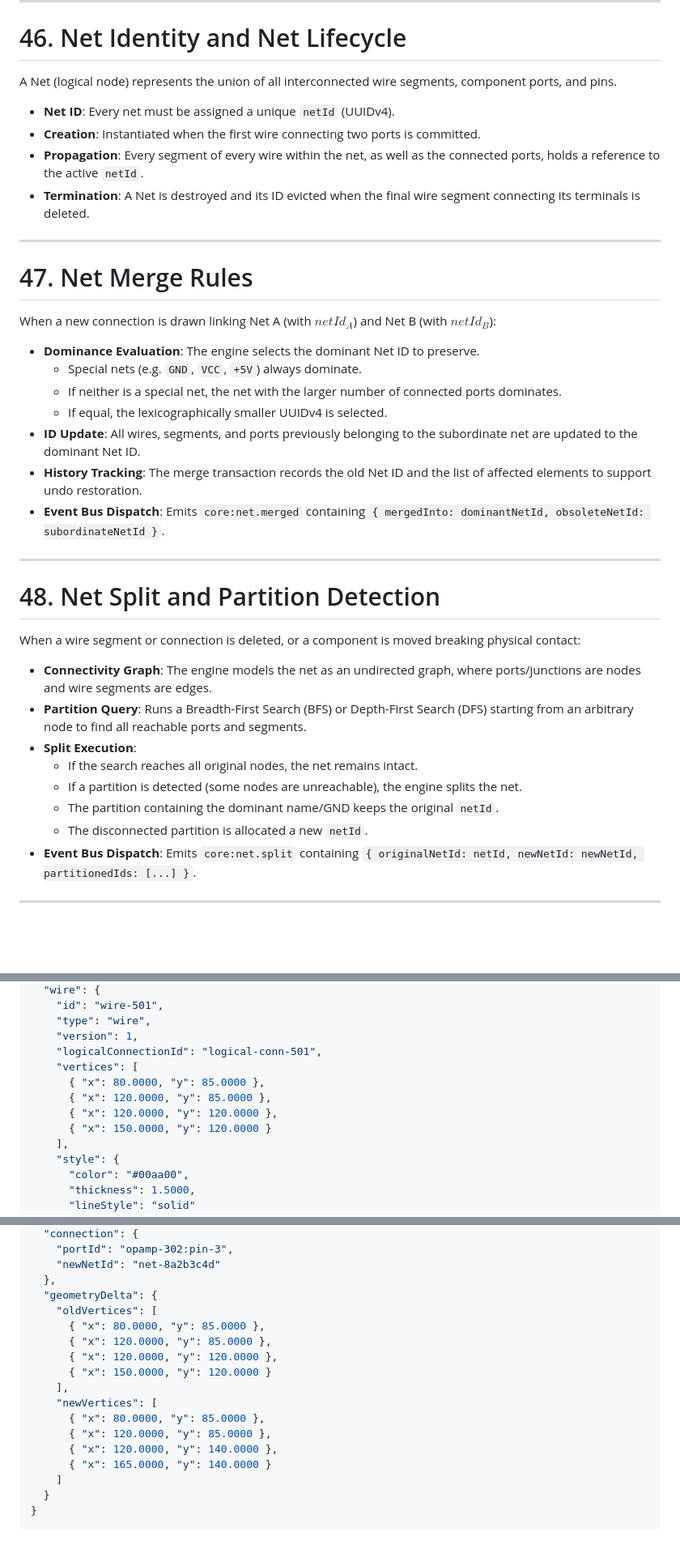
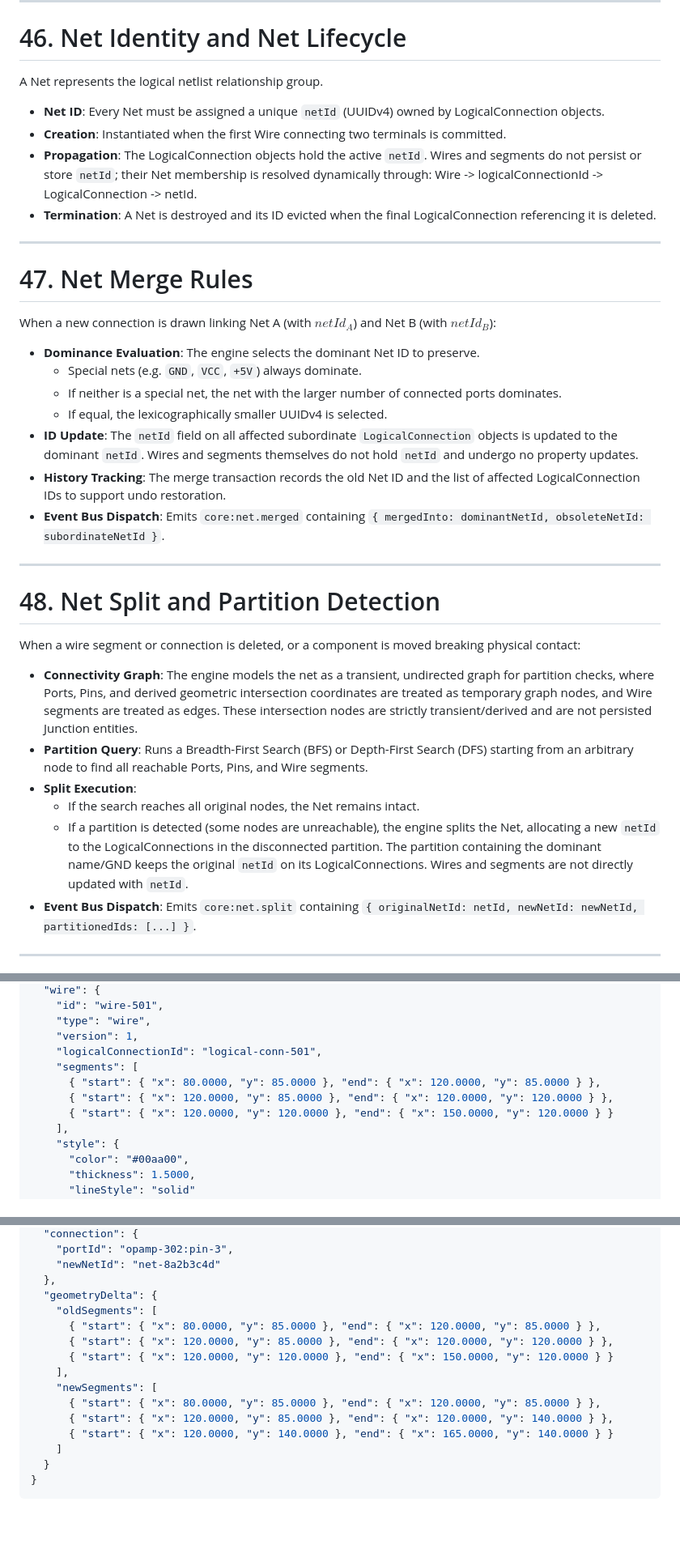
Before and after one commit to mcturan/tinc-workbench, a Markdown page: docs/specifications/connection-wire-engine.md, 3 parts joined by grey strips. Shown at 81% size. GitHub-like rendering; blank space fills up the shorter version.

```diff
--- a/docs/specifications/connection-wire-engine.md
+++ b/docs/specifications/connection-wire-engine.md
@@ -421,11 +421,11 @@ Junctions represent physical connections between intersecting Wires sharing the
 
 # 46. Net Identity and Net Lifecycle
 
-A Net (logical node) represents the union of all interconnected wire segments, component ports, and pins.
-- **Net ID**: Every net must be assigned a unique `netId` (UUIDv4).
-- **Creation**: Instantiated when the first wire connecting two ports is committed.
-- **Propagation**: Every segment of every wire within the net, as well as the connected ports, holds a reference to the active `netId`.
-- **Termination**: A Net is destroyed and its ID evicted when the final wire segment connecting its terminals is deleted.
+A Net represents the logical netlist relationship group.
+- **Net ID**: Every Net must be assigned a unique `netId` (UUIDv4) owned by LogicalConnection objects.
+- **Creation**: Instantiated when the first Wire connecting two terminals is committed.
+- **Propagation**: The LogicalConnection objects hold the active `netId`. Wires and segments do not persist or store `netId`; their Net membership is resolved dynamically through: Wire -> logicalConnectionId -> LogicalConnection -> netId.
+- **Termination**: A Net is destroyed and its ID evicted when the final LogicalConnection referencing it is deleted.
 
 ---
 
@@ -436,8 +436,8 @@ When a new connection is drawn linking Net A (with $netId_A$) and Net B (with $n
   - Special nets (e.g. `GND`, `VCC`, `+5V`) always dominate.
   - If neither is a special net, the net with the larger number of connected ports dominates.
   - If equal, the lexicographically smaller UUIDv4 is selected.
-- **ID Update**: All wires, segments, and ports previously belonging to the subordinate net are updated to the dominant Net ID.
-- **History Tracking**: The merge transaction records the old Net ID and the list of affected elements to support undo restoration.
+- **ID Update**: The `netId` field on all affected subordinate `LogicalConnection` objects is updated to the dominant `netId`. Wires and segments themselves do not hold `netId` and undergo no property updates.
+- **History Tracking**: The merge transaction records the old Net ID and the list of affected LogicalConnection IDs to support undo restoration.
 - **Event Bus Dispatch**: Emits `core:net.merged` containing `{ mergedInto: dominantNetId, obsoleteNetId: subordinateNetId }`.
 
 ---
@@ -445,13 +445,11 @@ When a new connection is drawn linking Net A (with $netId_A$) and Net B (with $n
 # 48. Net Split and Partition Detection
 
 When a wire segment or connection is deleted, or a component is moved breaking physical contact:
-- **Connectivity Graph**: The engine models the net as an undirected graph, where ports/junctions are nodes and wire segments are edges.
-- **Partition Query**: Runs a Breadth-First Search (BFS) or Depth-First Search (DFS) starting from an arbitrary node to find all reachable ports and segments.
+- **Connectivity Graph**: The engine models the net as a transient, undirected graph for partition checks, where Ports, Pins, and derived geometric intersection coordinates are treated as temporary graph nodes, and Wire segments are treated as edges. These intersection nodes are strictly transient/derived and are not persisted Junction entities.
+- **Partition Query**: Runs a Breadth-First Search (BFS) or Depth-First Search (DFS) starting from an arbitrary node to find all reachable Ports, Pins, and Wire segments.
 - **Split Execution**:
-  - If the search reaches all original nodes, the net remains intact.
-  - If a partition is detected (some nodes are unreachable), the engine splits the net.
-  - The partition containing the dominant name/GND keeps the original `netId`.
-  - The disconnected partition is allocated a new `netId`.
+  - If the search reaches all original nodes, the Net remains intact.
+  - If a partition is detected (some nodes are unreachable), the engine splits the Net, allocating a new `netId` to the LogicalConnections in the disconnected partition. The partition containing the dominant name/GND keeps the original `netId` on its LogicalConnections. Wires and segments are not directly updated with `netId`.
 - **Event Bus Dispatch**: Emits `core:net.split` containing `{ originalNetId: netId, newNetId: newNetId, partitionedIds: [...] }`.
 
 ---
@@ -989,11 +987,10 @@ The serialized output of a fully routed, valid LogicalConnection and its referen
     "type": "wire",
     "version": 1,
     "logicalConnectionId": "logical-conn-501",
-    "vertices": [
-      { "x": 80.0000, "y": 85.0000 },
-      { "x": 120.0000, "y": 85.0000 },
-      { "x": 120.0000, "y": 120.0000 },
-      { "x": 150.0000, "y": 120.0000 }
+    "segments": [
+      { "start": { "x": 80.0000, "y": 85.0000 }, "end": { "x": 120.0000, "y": 85.0000 } },
+      { "start": { "x": 120.0000, "y": 85.0000 }, "end": { "x": 120.0000, "y": 120.0000 } },
+      { "start": { "x": 120.0000, "y": 120.0000 }, "end": { "x": 150.0000, "y": 120.0000 } }
     ],
     "style": {
       "color": "#00aa00",
@@ -1073,17 +1070,15 @@ The delta description passed to the Event Bus and History Engine during endpoint
     "newNetId": "net-8a2b3c4d"
   },
   "geometryDelta": {
-    "oldVertices": [
-      { "x": 80.0000, "y": 85.0000 },
-      { "x": 120.0000, "y": 85.0000 },
-      { "x": 120.0000, "y": 120.0000 },
-      { "x": 150.0000, "y": 120.0000 }
+    "oldSegments": [
+      { "start": { "x": 80.0000, "y": 85.0000 }, "end": { "x": 120.0000, "y": 85.0000 } },
+      { "start": { "x": 120.0000, "y": 85.0000 }, "end": { "x": 120.0000, "y": 120.0000 } },
+      { "start": { "x": 120.0000, "y": 120.0000 }, "end": { "x": 150.0000, "y": 120.0000 } }
     ],
-    "newVertices": [
-      { "x": 80.0000, "y": 85.0000 },
-      { "x": 120.0000, "y": 85.0000 },
-      { "x": 120.0000, "y": 140.0000 },
-      { "x": 165.0000, "y": 140.0000 }
+    "newSegments": [
+      { "start": { "x": 80.0000, "y": 85.0000 }, "end": { "x": 120.0000, "y": 85.0000 } },
+      { "start": { "x": 120.0000, "y": 85.0000 }, "end": { "x": 120.0000, "y": 140.0000 } },
+      { "start": { "x": 120.0000, "y": 140.0000 }, "end": { "x": 165.0000, "y": 140.0000 } }
     ]
   }
 }
```
Also changed, not shown: other parts of docs/specifications/connection-wire-engine.md (+23 -23 lines), docs/audits/core-architecture-audit-02.md (added, +256 -0 lines).
